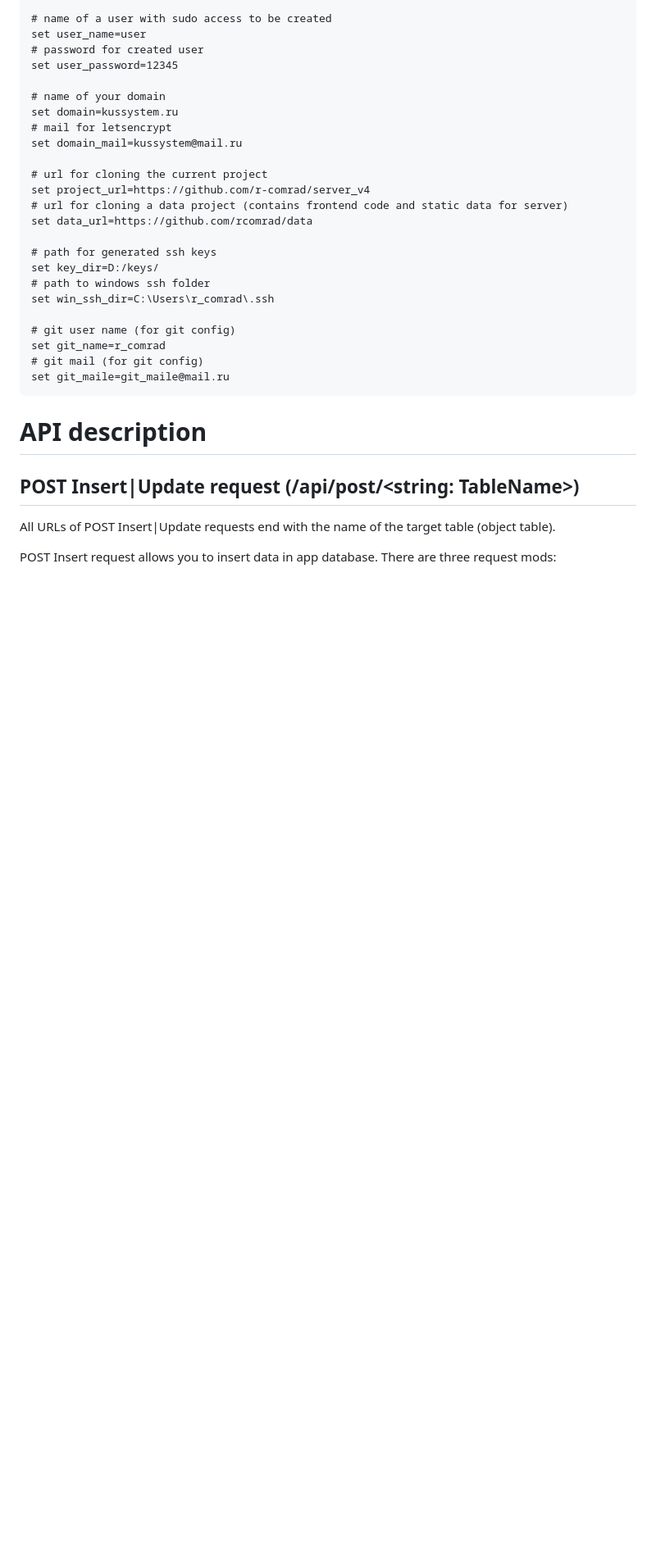
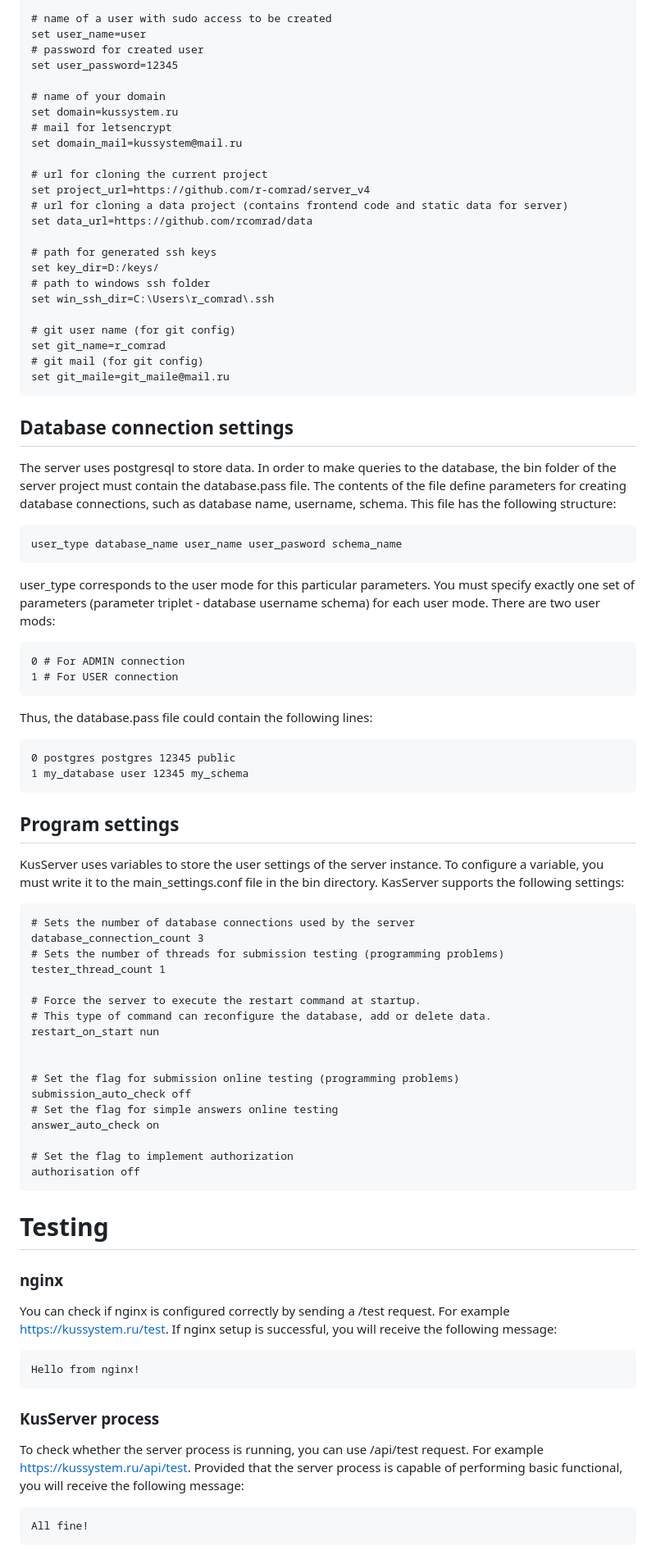
Before and after one commit to rcomrad/KusServer, a Markdown page: README.md, the part around one of its changes. Shown at 82% size. GitHub-like rendering; blank space fills up the shorter version.

```diff
--- a/README.md
+++ b/README.md
@@ -44,9 +54,65 @@ The local configuration file should contain the following information:
 	# git mail (for git config)
 	set git_maile=git_maile@mail.ru
 
-# API description
-## POST Insert|Update request (/api/post/<string: TableName>)
+## Database connection settings
+The server uses postgresql to store data.
+In order to make queries to the database, the bin folder of the server project must contain the database.pass file.
+The contents of the file define parameters for creating database connections, such as database name, username, schema.
+This file has the following structure:
 
-All URLs of POST Insert|Update requests end with the name of the target table (object table).
+	user_type database_name user_name user_pasword schema_name
 
-POST Insert request allows you to insert data in app database. There are three request mods:
+user_type corresponds to the user mode for this particular parameters.
+You must specify exactly one set of parameters (parameter triplet - database  username schema) for each user mode.
+There are two user mods:
+
+	0 # For ADMIN connection
+	1 # For USER connection
+
+Thus, the database.pass file could contain the following lines:
+
+	0 postgres postgres 12345 public
+	1 my_database user 12345 my_schema
+
+## Program settings
+KusServer uses variables to store the user settings of the server instance.
+To configure a variable, you must write it to the main_settings.conf file in the bin directory.
+KasServer supports the following settings:
+
+
+	# Sets the number of database connections used by the server
+	database_connection_count 3
+	# Sets the number of threads for submission testing (programming problems)
+	tester_thread_count 1
+
+	# Force the server to execute the restart command at startup.
+	# This type of command can reconfigure the database, add or delete data.
+	restart_on_start nun
+
+
+	# Set the flag for submission online testing (programming problems)
+	submission_auto_check off
+	# Set the flag for simple answers online testing
+	answer_auto_check on
+
+	# Set the flag to implement authorization
+	authorisation off
+
+# Testing
+
+### nginx
+
+You can check if nginx is configured correctly by sending a /test request.
+For example https://kussystem.ru/test.
+If nginx setup is successful, you will receive the following message:
+
+	Hello from nginx!
+
+### KusServer process
+
+To check whether the server process is running, you can use /api/test request.
+For example https://kussystem.ru/api/test.
+Provided that the server process is capable of performing basic functional, you will receive the following message:
+
+	All fine!
+
```
Also changed, not shown: other parts of README.md (+82 -4 lines).
